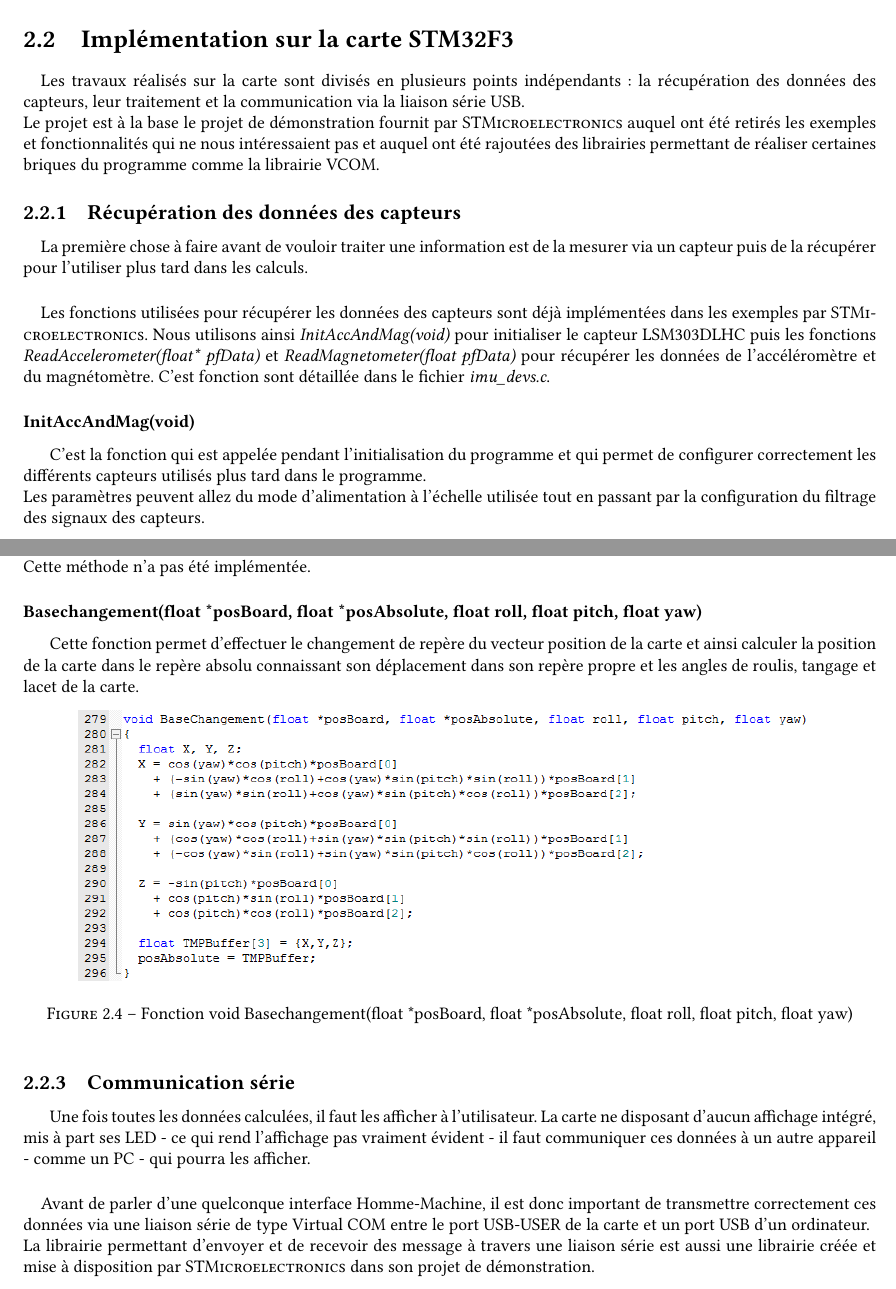
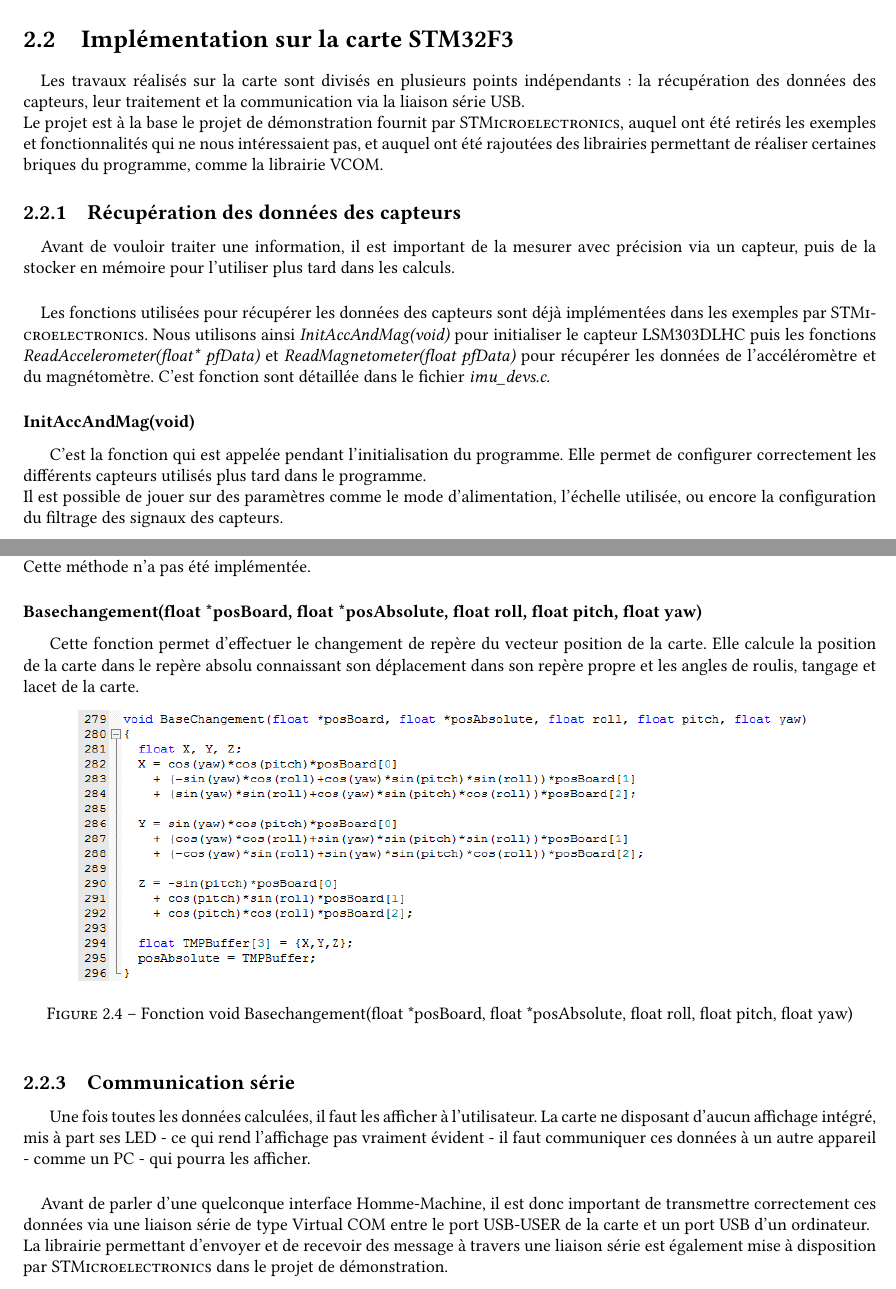
Before and after one commit to Broz3r/STM32F3-Orientation, a LaTeX thesis (Report/Rapport Projet Electronique.tex): two parts of pages 7 and 9 of 14, joined at a grey line, cut so that both start at the same text. Compiled offline with pdfLaTeX; the source files are stored in an older character set and shown here as Unicode.

Commit message:
Correct with Isie's impressions on the report

```diff
--- a/Report/Rapport Projet Electronique.tex
+++ b/Report/Rapport Projet Electronique.tex
@@ -206,18 +206,18 @@
 	\section{Implémentation sur la carte STM32F3}
 	\paragraph{}
 	Les travaux réalisés sur la carte sont divisés en plusieurs points indépendants: la récupération des données des capteurs, leur traitement et la communication via la liaison série USB.\\
-	Le projet est à la base le projet de démonstration fournit par \textsc{STMicroelectronics} auquel ont été retirés les exemples et fonctionnalités qui ne nous intéressaient pas et auquel ont été rajoutées des librairies permettant de réaliser certaines briques du programme comme la librairie VCOM.
+	Le projet est à la base le projet de démonstration fournit par \textsc{STMicroelectronics}, auquel ont été retirés les exemples et fonctionnalités qui ne nous intéressaient pas, et auquel ont été rajoutées des librairies permettant de réaliser certaines briques du programme, comme la librairie VCOM.
 
 	\subsection{Récupération des données des capteurs}
 	\paragraph{}
-	La première chose à faire avant de vouloir traiter une information est de la mesurer via un capteur puis de la récupérer pour l'utiliser plus tard dans les calculs.
+	Avant de vouloir traiter une information, il est important de la mesurer avec précision via un capteur, puis de la stocker en mémoire pour l'utiliser plus tard dans les calculs.
 
 	\paragraph{}
 	Les fonctions utilisées pour récupérer les données des capteurs sont déjà implémentées dans les exemples par \textsc{STMicroelectronics}. Nous utilisons ainsi \emph{InitAccAndMag(void)} pour initialiser le capteur LSM303DLHC puis les fonctions \emph{ReadAccelerometer(float* pfData)} et \emph{ReadMagnetometer(float pfData)} pour récupérer les données de l'accéléromètre et du magnétomètre. C'est fonction sont détaillée dans le fichier \emph{imu\_devs.c}.
 
 	\subsubsection*{InitAccAndMag(void)}
-	C'est la fonction qui est appelée pendant l'initialisation du programme et qui permet de configurer correctement les différents capteurs utilisés plus tard dans le programme.\\
-	Les paramètres peuvent allez du mode d'alimentation à l'échelle utilisée tout en passant par la configuration du filtrage des signaux des capteurs.
+	C'est la fonction qui est appelée pendant l'initialisation du programme. Elle permet de configurer correctement les différents capteurs utilisés plus tard dans le programme.\\
+	Il est possible de jouer sur des paramètres comme le mode d'alimentation, l'échelle utilisée, ou encore la configuration du filtrage des signaux des capteurs.
 
 	\subsubsection*{ReadAccelerometer(float* pfData) \& ReadMagnetometer(float* pfData)}
 	Ce sont deux fonctions permettent de récupérer les informations des capteurs et de les stocker dans un pointeur mis en paramètre. Ces fonctions permettent aussi la calibration des données en fonction du mode choisi à l'initialisation.
@@ -262,7 +262,7 @@
 	Cette méthode n'a pas été implémentée.
 
 	\subsubsection*{Basechangement(float *posBoard, float *posAbsolute, float roll, float pitch, float yaw)}
-	Cette fonction permet d'effectuer le changement de repère du vecteur position de la carte et ainsi calculer la position de la carte dans le repère absolu connaissant son déplacement dans son repère propre et les angles de roulis, tangage et lacet de la carte.
+	Cette fonction permet d'effectuer le changement de repère du vecteur position de la carte. Elle calcule la position de la carte dans le repère absolu connaissant son déplacement dans son repère propre et les angles de roulis, tangage et lacet de la carte.
 
 	\begin{figure}[h]
 	\centering
@@ -275,7 +275,7 @@
 
 	\paragraph{}
 	Avant de parler d'une quelconque interface Homme-Machine, il est donc important de transmettre correctement ces données via une liaison série de type Virtual COM entre le port USB-USER de la carte et un port USB d'un ordinateur.\\
-	La librairie permettant d'envoyer et de recevoir des message à travers une liaison série est aussi une librairie créée et mise à disposition par \textsc{STMicroelectronics} dans son projet de démonstration. \\
+	La librairie permettant d'envoyer et de recevoir des message à travers une liaison série est également mise à disposition par \textsc{STMicroelectronics} dans le projet de démonstration. \\
 
 	\paragraph{}
 	En connectant le port USB-USER de la carte à un PC, ce dernier doit installer le bon périphérique et ainsi reconnaître un port de communication VCP. Pour ce connecter à ce port, il faut que la liaison soit effective entre la carte et le PC, que la liaison soit initialisé du côté de la carte et que du côté du PC, on se connecte au port de communication alloué avec les bons paramètres, à savoir :
```
Also changed, not shown: Report/Rapport Projet Electronique.pdf, Report/Rapport Projet Electronique.tex (10 more changed lines), 3 other files.
